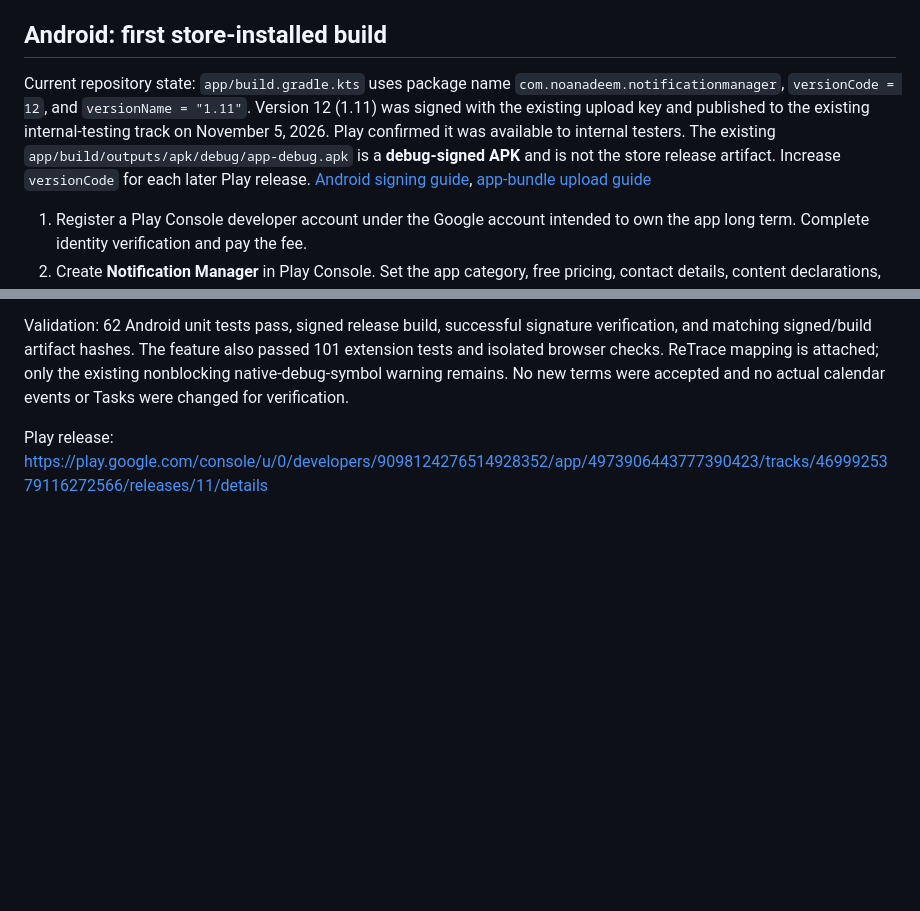
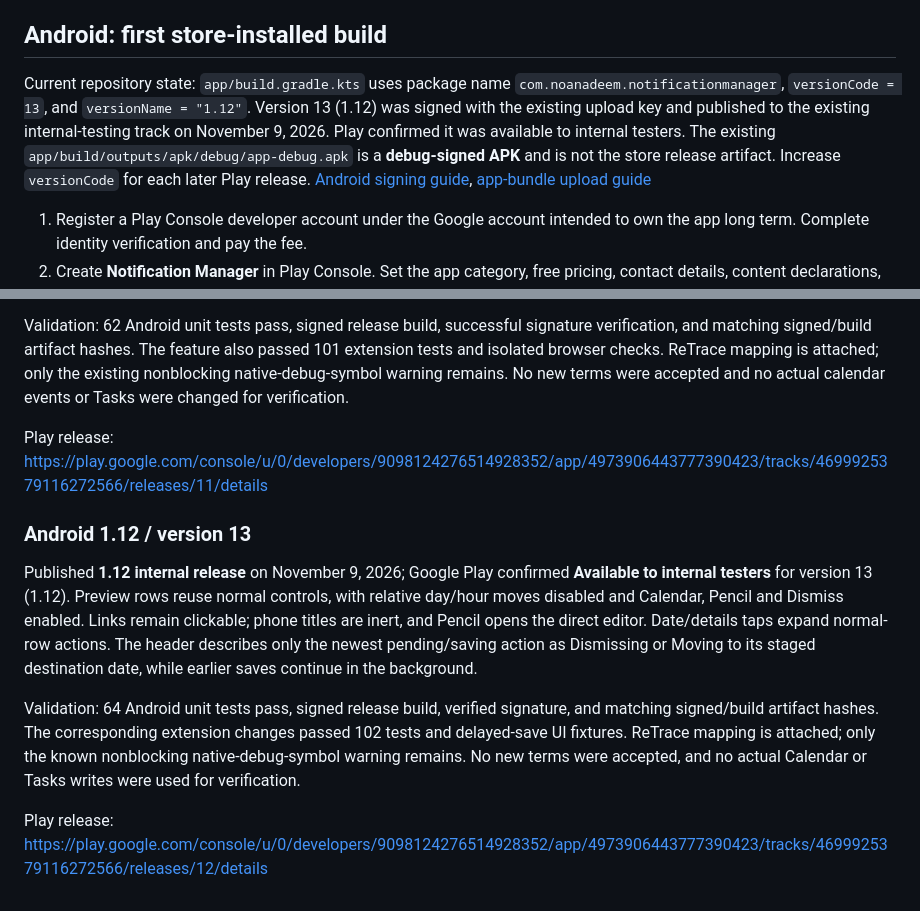
Before and after one commit to NoaNadeem/notification_manager, a Markdown page: docs/PUBLISHING.md, 2 parts joined by grey strips. Rendered like a GitHub page; blank space fills up the shorter version.

```diff
--- a/docs/PUBLISHING.md
+++ b/docs/PUBLISHING.md
@@ -29,7 +29,7 @@ Store installation and Google OAuth are separate gates. While the OAuth audience
 
 ## Android: first store-installed build
 
-Current repository state: `app/build.gradle.kts` uses package name `com.noanadeem.notificationmanager`, `versionCode = 12`, and `versionName = "1.11"`. Version 12 (1.11) was signed with the existing upload key and published to the existing internal-testing track on November 5, 2026. Play confirmed it was available to internal testers. The existing `app/build/outputs/apk/debug/app-debug.apk` is a **debug-signed APK** and is not the store release artifact. Increase `versionCode` for each later Play release. [Android signing guide](https://developer.android.com/studio/publish/app-signing), [app-bundle upload guide](https://developer.android.com/studio/publish/upload-bundle)
+Current repository state: `app/build.gradle.kts` uses package name `com.noanadeem.notificationmanager`, `versionCode = 13`, and `versionName = "1.12"`. Version 13 (1.12) was signed with the existing upload key and published to the existing internal-testing track on November 9, 2026. Play confirmed it was available to internal testers. The existing `app/build/outputs/apk/debug/app-debug.apk` is a **debug-signed APK** and is not the store release artifact. Increase `versionCode` for each later Play release. [Android signing guide](https://developer.android.com/studio/publish/app-signing), [app-bundle upload guide](https://developer.android.com/studio/publish/upload-bundle)
 
 1. Register a Play Console developer account under the Google account intended to own the app long term. Complete identity verification and pay the fee.
 2. Create **Notification Manager** in Play Console. Set the app category, free pricing, contact details, content declarations, and store listing as the dashboard requests. Prepare screenshots, icon, and a support contact. Do not include private Calendar content in screenshots. [Play app setup](https://support.google.com/googleplay/android-developer/answer/9859152)
@@ -129,3 +129,12 @@ Published **1.11 internal release** on November 5, 2026; Google Play confirmed *
 Validation: 62 Android unit tests pass, signed release build, successful signature verification, and matching signed/build artifact hashes. The feature also passed 101 extension tests and isolated browser checks. ReTrace mapping is attached; only the existing nonblocking native-debug-symbol warning remains. No new terms were accepted and no actual calendar events or Tasks were changed for verification.
 
 Play release: https://play.google.com/console/u/0/developers/9098124276514928352/app/4973906443777390423/tracks/4699925379116272566/releases/11/details
+
+
+### Android 1.12 / version 13
+
+Published **1.12 internal release** on November 9, 2026; Google Play confirmed **Available to internal testers** for version 13 (1.12). Preview rows reuse normal controls, with relative day/hour moves disabled and Calendar, Pencil and Dismiss enabled. Links remain clickable; phone titles are inert, and Pencil opens the direct editor. Date/details taps expand normal-row actions. The header describes only the newest pending/saving action as Dismissing or Moving to its staged destination date, while earlier saves continue in the background.
+
+Validation: 64 Android unit tests pass, signed release build, verified signature, and matching signed/build artifact hashes. The corresponding extension changes passed 102 tests and delayed-save UI fixtures. ReTrace mapping is attached; only the known nonblocking native-debug-symbol warning remains. No new terms were accepted, and no actual Calendar or Tasks writes were used for verification.
+
+Play release: https://play.google.com/console/u/0/developers/9098124276514928352/app/4973906443777390423/tracks/4699925379116272566/releases/12/details
```
Also changed, not shown: README.md (+2 -2 lines), docs/agent-handoff.md (+2 -2 lines).
